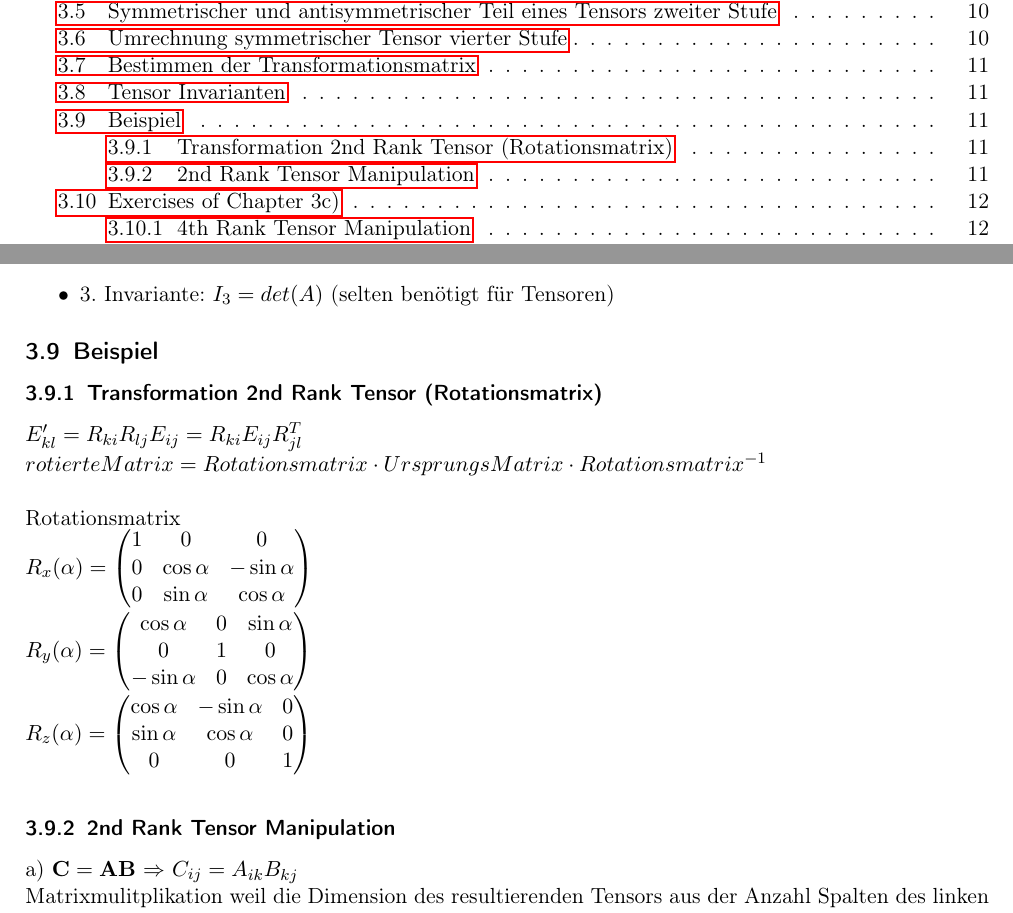
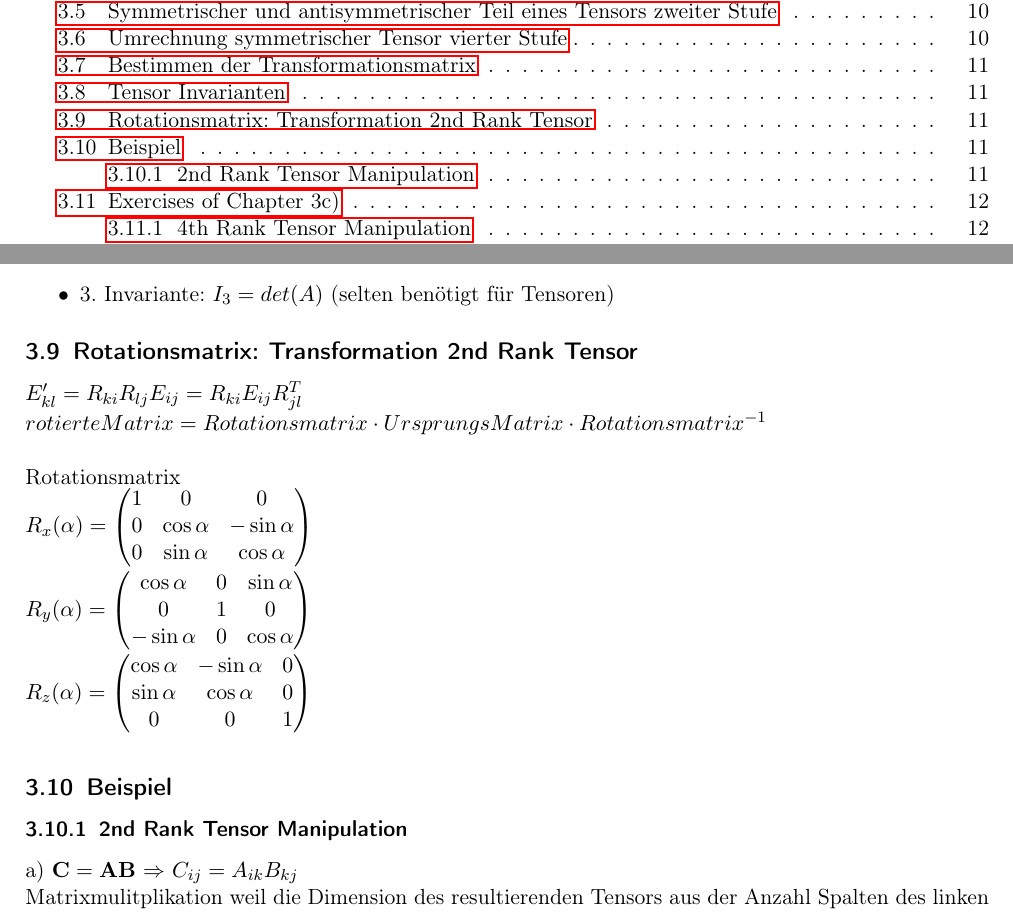
Before and after one commit to HSR-Stud/Tensors, a LaTeX document (Tensors.tex): two parts of pages 2 and 11 of 29, joined at a grey line, cut so that both start at the same text. Compiled offline with pdfLaTeX.

Commit message:
rotation verschoben

```diff
--- a/Tensors.tex
+++ b/Tensors.tex
@@ -537,10 +537,7 @@ Gegeben eine Matrix M... mit $det(A-\lambda E)$ die Eigenvektoren bestimmen und
   \item 3. Invariante: $I_3 = det(A)$ (selten benötigt für Tensoren)
 \end{itemize}
 
-
-
-\subsection{Beispiel}
-\subsubsection{Transformation 2nd Rank Tensor (Rotationsmatrix)}
+\subsection{Rotationsmatrix: Transformation 2nd Rank Tensor}
 $E'_{kl}=R_{ki}R_{lj}E_{ij}=R_{ki}E_{ij}R_{jl}^T$\\
 $rotierteMatrix = Rotationsmatrix \cdot UrsprungsMatrix \cdot
 Rotationsmatrix^{-1}$
@@ -566,6 +563,10 @@ $R_z(\alpha) = \begin{pmatrix}
    0        &  0           & 1
 \end{pmatrix}$
 \\
+
+
+
+\subsection{Beispiel}
 
 \subsubsection{2nd Rank Tensor Manipulation}
 
```
